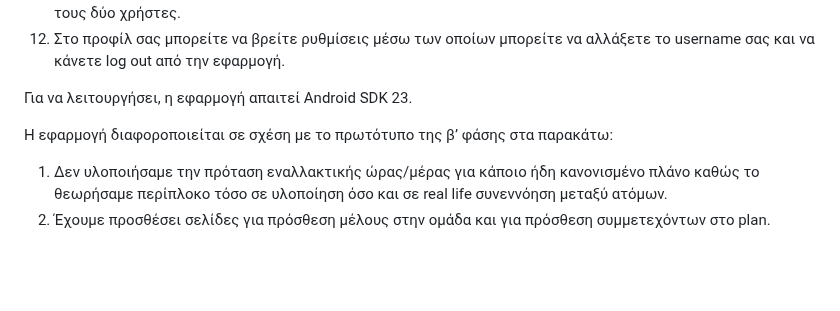
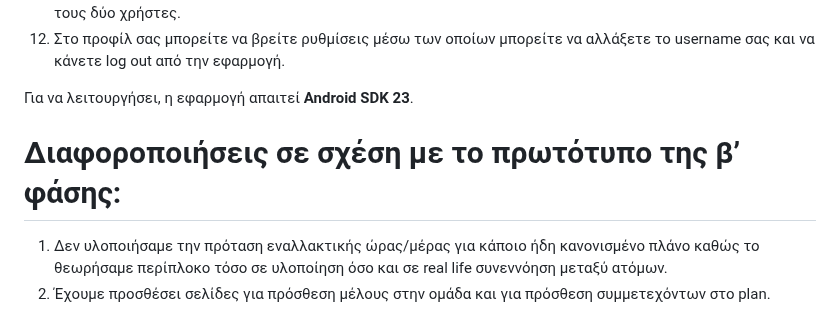
Before and after one commit to harrissfiris/Flutter-Project-Out-App-, a Markdown page: README.md, the part around the change. Drawn GitHub-style; blank space fills up the shorter version.

```diff
--- a/README.md
+++ b/README.md
@@ -19,9 +19,9 @@
 12. Στο προφίλ σας μπορείτε να βρείτε ρυθμίσεις μέσω των οποίων μπορείτε να αλλάξετε το username σας και να κάνετε log out από την εφαρμογή.
 
 
-Για να λειτουργήσει, η εφαρμογή απαιτεί Android SDK 23.
+Για να λειτουργήσει, η εφαρμογή απαιτεί **Android SDK 23**.
 
-Η εφαρμογή διαφοροποιείται σε σχέση με το πρωτότυπο της β’ φάσης στα παρακάτω:
+# Διαφοροποιήσεις σε σχέση με το πρωτότυπο της β’ φάσης:
 
 1. Δεν υλοποιήσαμε την πρόταση εναλλακτικής ώρας/μέρας για κάποιο ήδη κανονισμένο πλάνο καθώς το θεωρήσαμε περίπλοκο τόσο σε υλοποίηση όσο και σε real life συνεννόηση μεταξύ ατόμων.
 2. Έχουμε προσθέσει σελίδες για πρόσθεση μέλους στην ομάδα και για πρόσθεση συμμετεχόντων στο plan.
```
